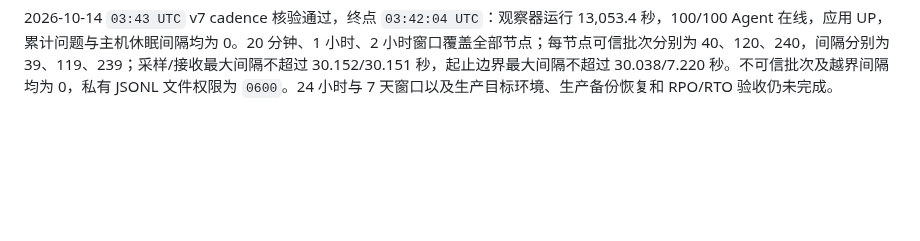
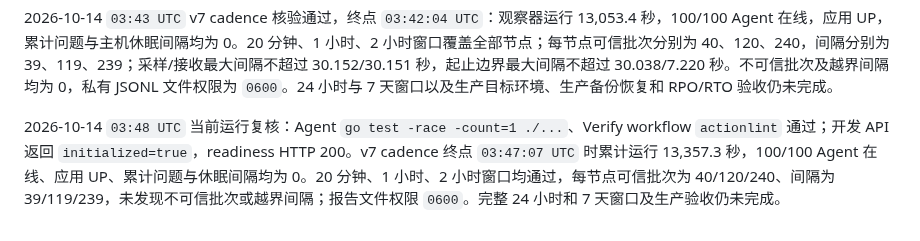
Before and after one commit to GeekCoreLab/geek-monitor, a Markdown page: docs/首版验收报告.md, the part around the change. GitHub-like rendering; blank space fills up the shorter version.

Commit message:
docs(acceptance): record 03:47 cadence

```diff
--- a/docs/首版验收报告.md
+++ b/docs/首版验收报告.md
@@ -198,3 +198,5 @@ PR #6 的调度器告警风暴 E2E 已合入 `master`，提交为 `c11c64a`；
 2026-10-14 `03:38 UTC` v7 cadence 核验通过，终点 `03:37:00 UTC`：观察器运行 12,749.5 秒，100/100 Agent 在线，应用 UP，累计问题与主机休眠间隔均为 0。20 分钟、1 小时、2 小时窗口覆盖全部节点；每节点可信批次分别为 40、120、240，间隔分别为 39、119、239；采样/接收最大间隔不超过 30.152/30.151 秒，起止边界最大间隔不超过 30.036/3.410 秒。不可信批次及越界间隔均为 0，私有 JSONL 文件权限为 `0600`。24 小时与 7 天窗口及生产目标环境、生产备份恢复和 RPO/RTO 验收仍未完成。
 
 2026-10-14 `03:43 UTC` v7 cadence 核验通过，终点 `03:42:04 UTC`：观察器运行 13,053.4 秒，100/100 Agent 在线，应用 UP，累计问题与主机休眠间隔均为 0。20 分钟、1 小时、2 小时窗口覆盖全部节点；每节点可信批次分别为 40、120、240，间隔分别为 39、119、239；采样/接收最大间隔不超过 30.152/30.151 秒，起止边界最大间隔不超过 30.038/7.220 秒。不可信批次及越界间隔均为 0，私有 JSONL 文件权限为 `0600`。24 小时与 7 天窗口以及生产目标环境、生产备份恢复和 RPO/RTO 验收仍未完成。
+
+2026-10-14 `03:48 UTC` 当前运行复核：Agent `go test -race -count=1 ./...`、Verify workflow `actionlint` 通过；开发 API 返回 `initialized=true`，readiness HTTP 200。v7 cadence 终点 `03:47:07 UTC` 时累计运行 13,357.3 秒，100/100 Agent 在线、应用 UP、累计问题与休眠间隔均为 0。20 分钟、1 小时、2 小时窗口均通过，每节点可信批次为 40/120/240、间隔为 39/119/239，未发现不可信批次或越界间隔；报告文件权限 `0600`。完整 24 小时和 7 天窗口及生产验收仍未完成。
```
Also changed, not shown: docs/产品与技术规划.md (+3 -1 lines).
